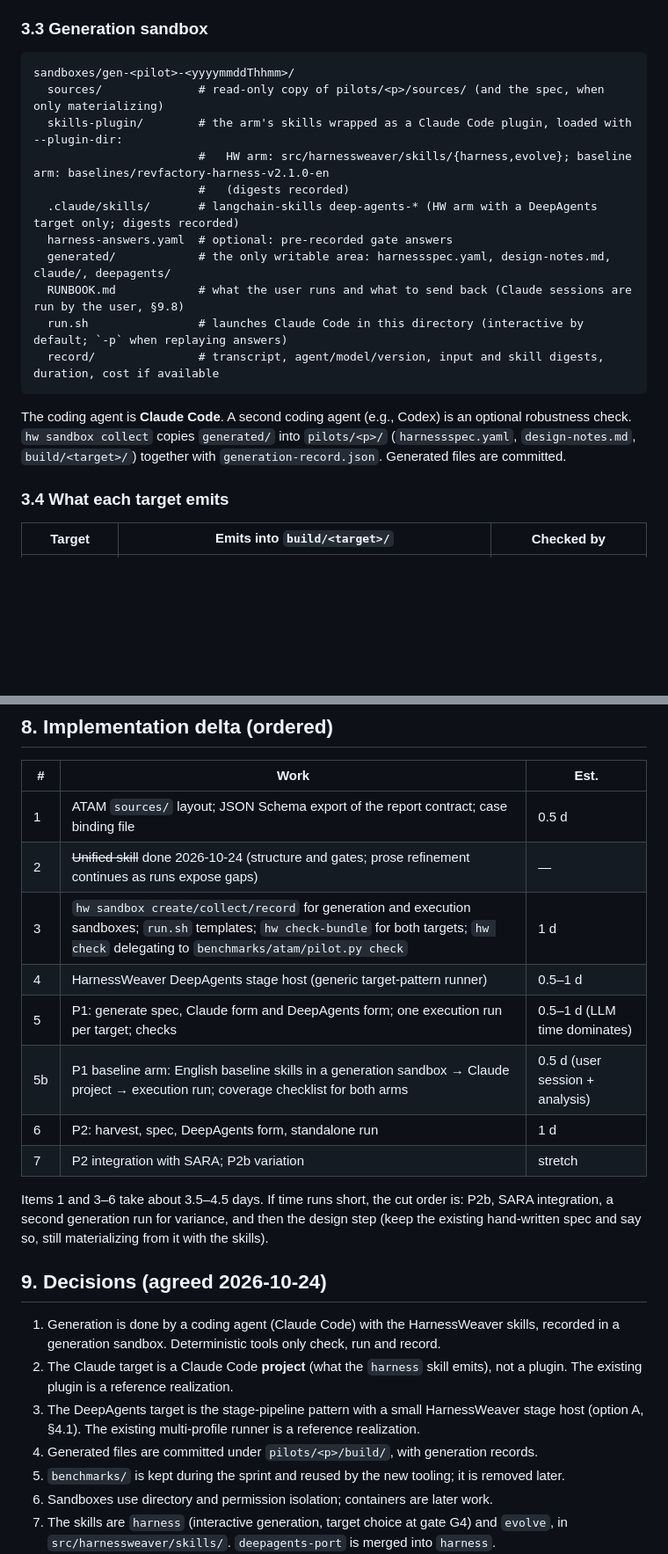
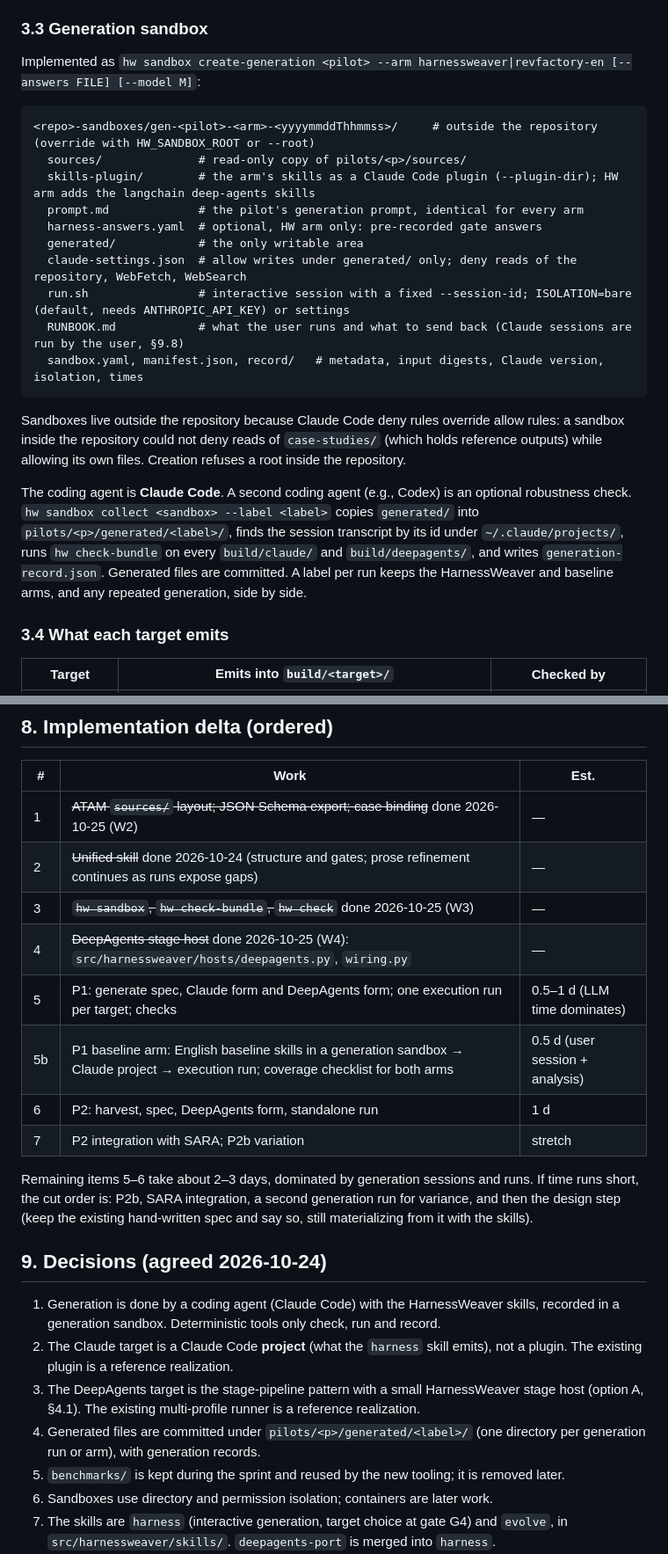
Before and after one commit to andresdp/harness-weaver, a Markdown page: docs/cain-2027/APPROACH.md, 2 parts joined by grey strips. Shown at 88% size. GitHub-like rendering; blank space fills up the shorter version.

````diff
--- a/docs/cain-2027/APPROACH.md
+++ b/docs/cain-2027/APPROACH.md
@@ -101,21 +104,24 @@ The skill keeps the existing gate discipline (ask before writing files; batch re
 
 ### 3.3 Generation sandbox
 
+Implemented as `hw sandbox create-generation <pilot> --arm harnessweaver|revfactory-en [--answers FILE] [--model M]`:
+
 ```text
-sandboxes/gen-<pilot>-<yyyymmddThhmm>/
-  sources/              # read-only copy of pilots/<p>/sources/ (and the spec, when only materializing)
-  skills-plugin/        # the arm's skills wrapped as a Claude Code plugin, loaded with --plugin-dir:
-                        #   HW arm: src/harnessweaver/skills/{harness,evolve}; baseline arm: baselines/revfactory-harness-v2.1.0-en
-                        #   (digests recorded)
-  .claude/skills/       # langchain-skills deep-agents-* (HW arm with a DeepAgents target only; digests recorded)
-  harness-answers.yaml  # optional: pre-recorded gate answers
-  generated/            # the only writable area: harnessspec.yaml, design-notes.md, claude/, deepagents/
+<repo>-sandboxes/gen-<pilot>-<arm>-<yyyymmddThhmmss>/     # outside the repository (override with HW_SANDBOX_ROOT or --root)
+  sources/              # read-only copy of pilots/<p>/sources/
+  skills-plugin/        # the arm's skills as a Claude Code plugin (--plugin-dir); HW arm adds the langchain deep-agents skills
+  prompt.md             # the pilot's generation prompt, identical for every arm
+  harness-answers.yaml  # optional, HW arm only: pre-recorded gate answers
+  generated/            # the only writable area
+  claude-settings.json  # allow writes under generated/ only; deny reads of the repository, WebFetch, WebSearch
+  run.sh                # interactive session with a fixed --session-id; ISOLATION=bare (default, needs ANTHROPIC_API_KEY) or settings
   RUNBOOK.md            # what the user runs and what to send back (Claude sessions are run by the user, §9.8)
-  run.sh                # launches Claude Code in this directory (interactive by default; `-p` when replaying answers)
-  record/               # transcript, agent/model/version, input and skill digests, duration, cost if available
+  sandbox.yaml, manifest.json, record/   # metadata, input digests, Claude version, isolation, times
 ```
 
-The coding agent is **Claude Code**. A second coding agent (e.g., Codex) is an optional robustness check. `hw sandbox collect` copies `generated/` into `pilots/<p>/` (`harnessspec.yaml`, `design-notes.md`, `build/<target>/`) together with `generation-record.json`. Generated files are committed.
+Sandboxes live outside the repository because Claude Code deny rules override allow rules: a sandbox inside the repository could not deny reads of `case-studies/` (which holds reference outputs) while allowing its own files. Creation refuses a root inside the repository.
+
+The coding agent is **Claude Code**. A second coding agent (e.g., Codex) is an optional robustness check. `hw sandbox collect <sandbox> --label <label>` copies `generated/` into `pilots/<p>/generated/<label>/`, finds the session transcript by its id under `~/.claude/projects/`, runs `hw check-bundle` on every `build/claude/` and `build/deepagents/`, and writes `generation-record.json`. Generated files are committed. A label per run keeps the HarnessWeaver and baseline arms, and any repeated generation, side by side.
 
 ### 3.4 What each target emits
 
@@ -237,23 +252,23 @@ P2 is also a fidelity check of the skill itself. The DeepAgents target pattern w
 
 | # | Work | Est. |
 |---|---|---|
-| 1 | ATAM `sources/` layout; JSON Schema export of the report contract; case binding file | 0.5 d |
+| 1 | ~~ATAM `sources/` layout; JSON Schema export; case binding~~ done 2026-10-25 (W2) | — |
 | 2 | ~~Unified skill~~ done 2026-10-24 (structure and gates; prose refinement continues as runs expose gaps) | — |
-| 3 | `hw sandbox create/collect/record` for generation and execution sandboxes; `run.sh` templates; `hw check-bundle` for both targets; `hw check` delegating to `benchmarks/atam/pilot.py check` | 1 d |
-| 4 | HarnessWeaver DeepAgents stage host (generic target-pattern runner) | 0.5–1 d |
+| 3 | ~~`hw sandbox`, `hw check-bundle`, `hw check`~~ done 2026-10-25 (W3) | — |
+| 4 | ~~DeepAgents stage host~~ done 2026-10-25 (W4): `src/harnessweaver/hosts/deepagents.py`, `wiring.py` | — |
 | 5 | P1: generate spec, Claude form and DeepAgents form; one execution run per target; checks | 0.5–1 d (LLM time dominates) |
 | 5b | P1 baseline arm: English baseline skills in a generation sandbox → Claude project → execution run; coverage checklist for both arms | 0.5 d (user session + analysis) |
 | 6 | P2: harvest, spec, DeepAgents form, standalone run | 1 d |
 | 7 | P2 integration with SARA; P2b variation | stretch |
 
-Items 1 and 3–6 take about 3.5–4.5 days. If time runs short, the cut order is: P2b, SARA integration, a second generation run for variance, and then the design step (keep the existing hand-written spec and say so, still materializing from it with the skills).
+Remaining items 5–6 take about 2–3 days, dominated by generation sessions and runs. If time runs short, the cut order is: P2b, SARA integration, a second generation run for variance, and then the design step (keep the existing hand-written spec and say so, still materializing from it with the skills).
 
 ## 9. Decisions (agreed 2026-10-24)
 
 1. Generation is done by a coding agent (Claude Code) with the HarnessWeaver skills, recorded in a generation sandbox. Deterministic tools only check, run and record.
 2. The Claude target is a Claude Code **project** (what the `harness` skill emits), not a plugin. The existing plugin is a reference realization.
 3. The DeepAgents target is the stage-pipeline pattern with a small HarnessWeaver stage host (option A, §4.1). The existing multi-profile runner is a reference realization.
-4. Generated files are committed under `pilots/<p>/build/`, with generation records.
+4. Generated files are committed under `pilots/<p>/generated/<label>/` (one directory per generation run or arm), with generation records.
 5. `benchmarks/` is kept during the sprint and reused by the new tooling; it is removed later.
 6. Sandboxes use directory and permission isolation; containers are later work.
 7. The skills are `harness` (interactive generation, target choice at gate G4) and `evolve`, in `src/harnessweaver/skills/`. `deepagents-port` is merged into `harness`.
````
Also changed, not shown: other parts of docs/cain-2027/APPROACH.md (+25 -13 lines), docs/cain-2027/STATUS.md (+7 -7 lines).
